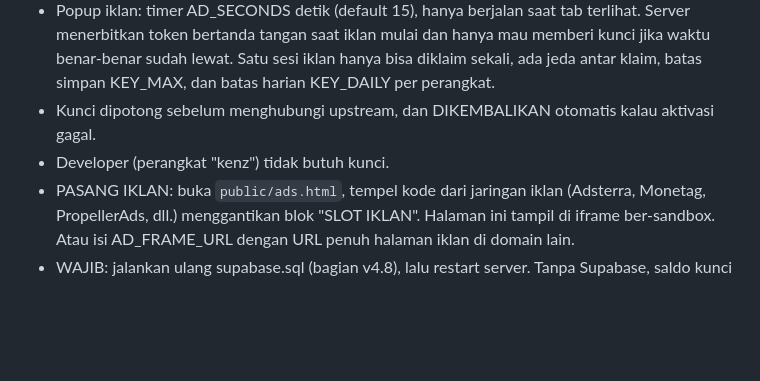
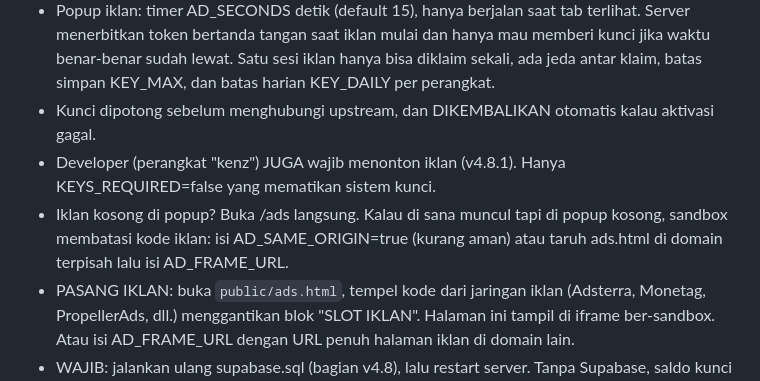
Before and after one commit to azhar83mhmmd-art/prem, a Markdown page: README.md, the part around the change. Drawn GitHub-style; blank space fills up the shorter version.

```diff
--- a/README.md
+++ b/README.md
@@ -55,7 +55,8 @@ v4.5 - Balasan ulasan, like, room publik, kontrol admin per pengguna, perbaikan
 - Kartu "Kunci Premium" di halaman Premium menampilkan saldo + tombol "Tonton Iklan". Saat menekan Kirim Magic Link / Verifikasi dengan saldo 0, popup iklan terbuka otomatis lalu proses lanjut setelah kunci didapat.
 - Popup iklan: timer AD_SECONDS detik (default 15), hanya berjalan saat tab terlihat. Server menerbitkan token bertanda tangan saat iklan mulai dan hanya mau memberi kunci jika waktu benar-benar sudah lewat. Satu sesi iklan hanya bisa diklaim sekali, ada jeda antar klaim, batas simpan KEY_MAX, dan batas harian KEY_DAILY per perangkat.
 - Kunci dipotong sebelum menghubungi upstream, dan DIKEMBALIKAN otomatis kalau aktivasi gagal.
-- Developer (perangkat "kenz") tidak butuh kunci.
+- Developer (perangkat "kenz") JUGA wajib menonton iklan (v4.8.1). Hanya KEYS_REQUIRED=false yang mematikan sistem kunci.
+- Iklan kosong di popup? Buka /ads langsung. Kalau di sana muncul tapi di popup kosong, sandbox membatasi kode iklan: isi AD_SAME_ORIGIN=true (kurang aman) atau taruh ads.html di domain terpisah lalu isi AD_FRAME_URL.
 - PASANG IKLAN: buka `public/ads.html`, tempel kode dari jaringan iklan (Adsterra, Monetag, PropellerAds, dll.) menggantikan blok "SLOT IKLAN". Halaman ini tampil di iframe ber-sandbox. Atau isi AD_FRAME_URL dengan URL penuh halaman iklan di domain lain.
 - WAJIB: jalankan ulang supabase.sql (bagian v4.8), lalu restart server. Tanpa Supabase, saldo kunci hanya di memori (cukup untuk uji lokal).
 - Catatan jujur: tanpa postback server-ke-server dari jaringan iklan, sistem tidak bisa memastikan iklan benar-benar dilihat, hanya bahwa pengguna menunggu penuh durasi di halaman. Untuk bukti tayang yang kuat, pakai jaringan iklan "rewarded" yang punya callback server.
```
